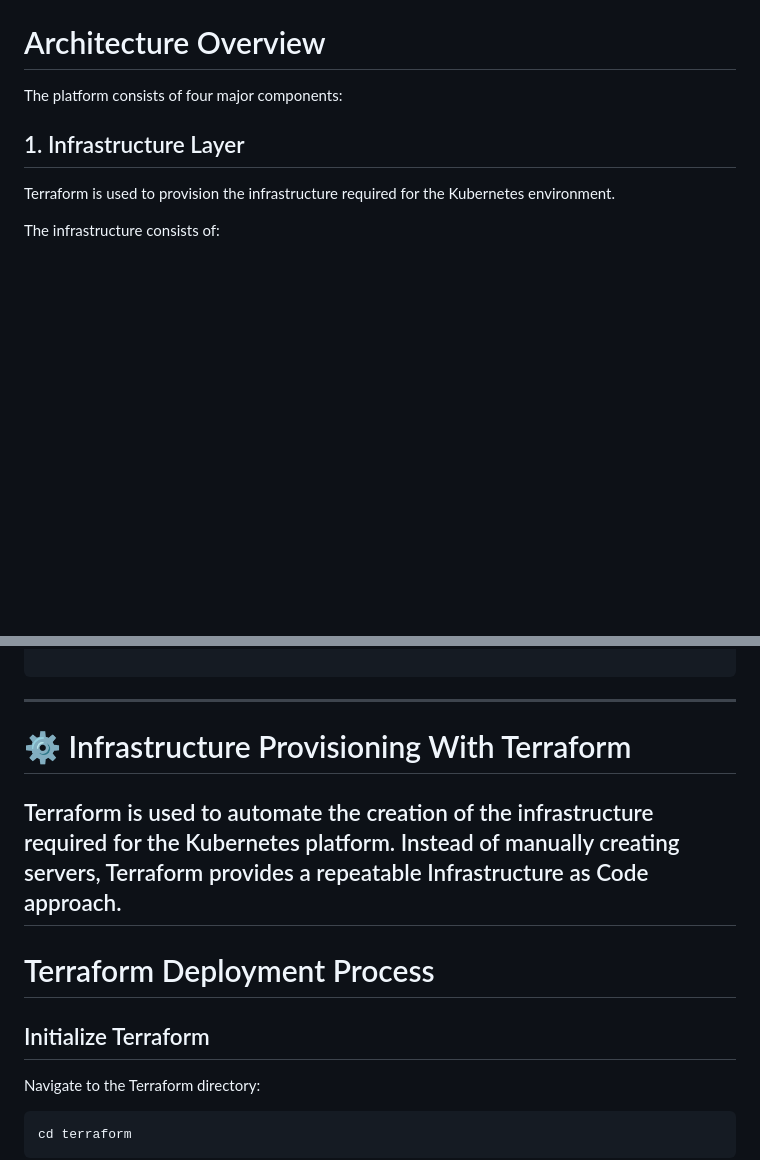
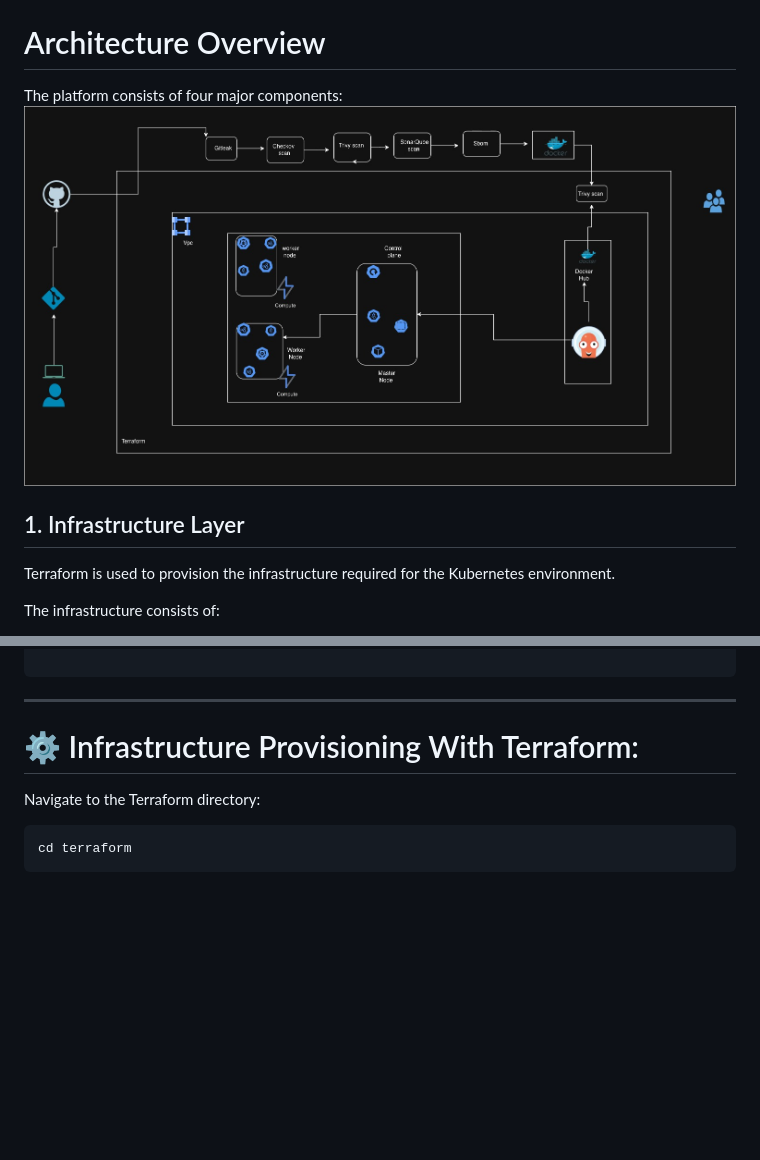
Before and after one commit to smogalloyubio/Gcp-kS3-Gitops-Pipeline, a Markdown page: README.md, 2 parts joined by grey strips. GitHub-like rendering; blank space fills up the shorter version.

````diff
--- a/README.md
+++ b/README.md
@@ -115,6 +115,7 @@ This platform solves these challenges by providing:
 # Architecture Overview
 
 The platform consists of four major components:
+![Achitectural Diagram](https://github.com/smogalloyubio/Gcp-kS3-Gitops-Pipeline/blob/main/ubiowororukevweimage.jpg)
 
 
 ## 1. Infrastructure Layer
@@ -266,16 +267,7 @@ End-to-End-DevSecOps-Platform
 ```
 ---
 
-# ⚙️ Infrastructure Provisioning With Terraform
-
-Terraform is used to automate the creation of the infrastructure required for the Kubernetes platform.
-Instead of manually creating servers, Terraform provides a repeatable Infrastructure as Code approach.
----
-# Terraform Deployment Process
-
-
-## Initialize Terraform
-
+# ⚙️ Infrastructure Provisioning With Terraform:
 
 Navigate to the Terraform directory:
 
````
